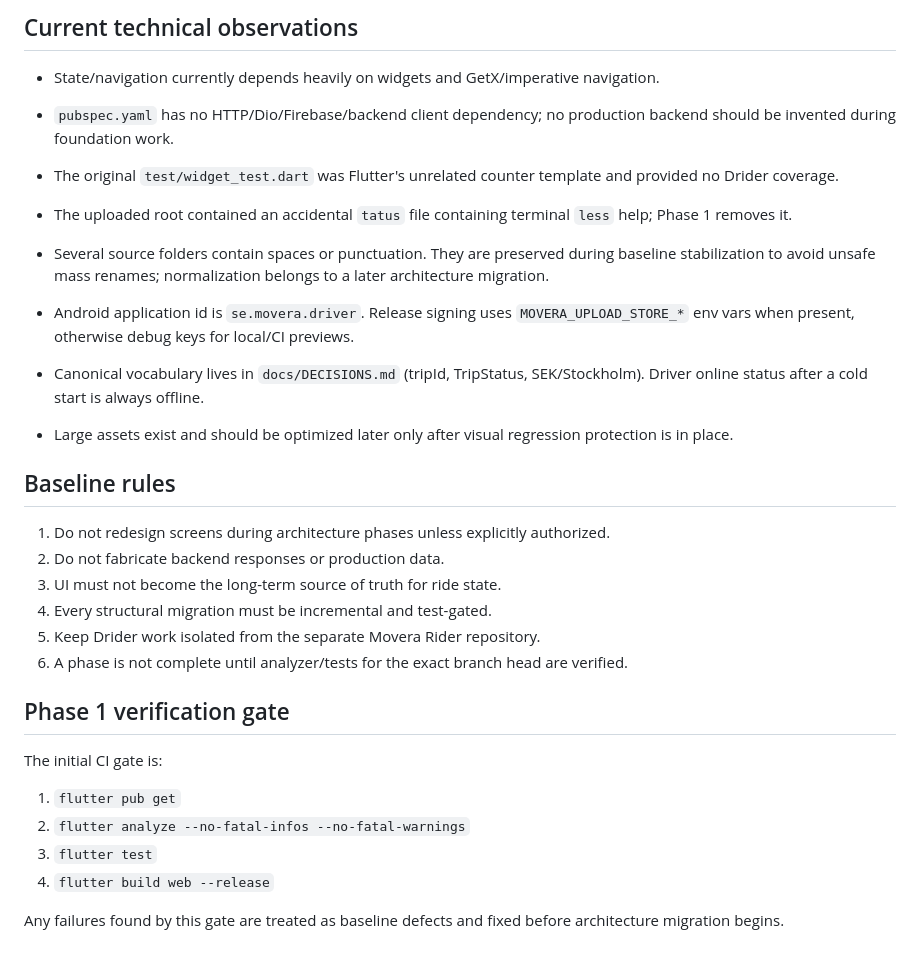
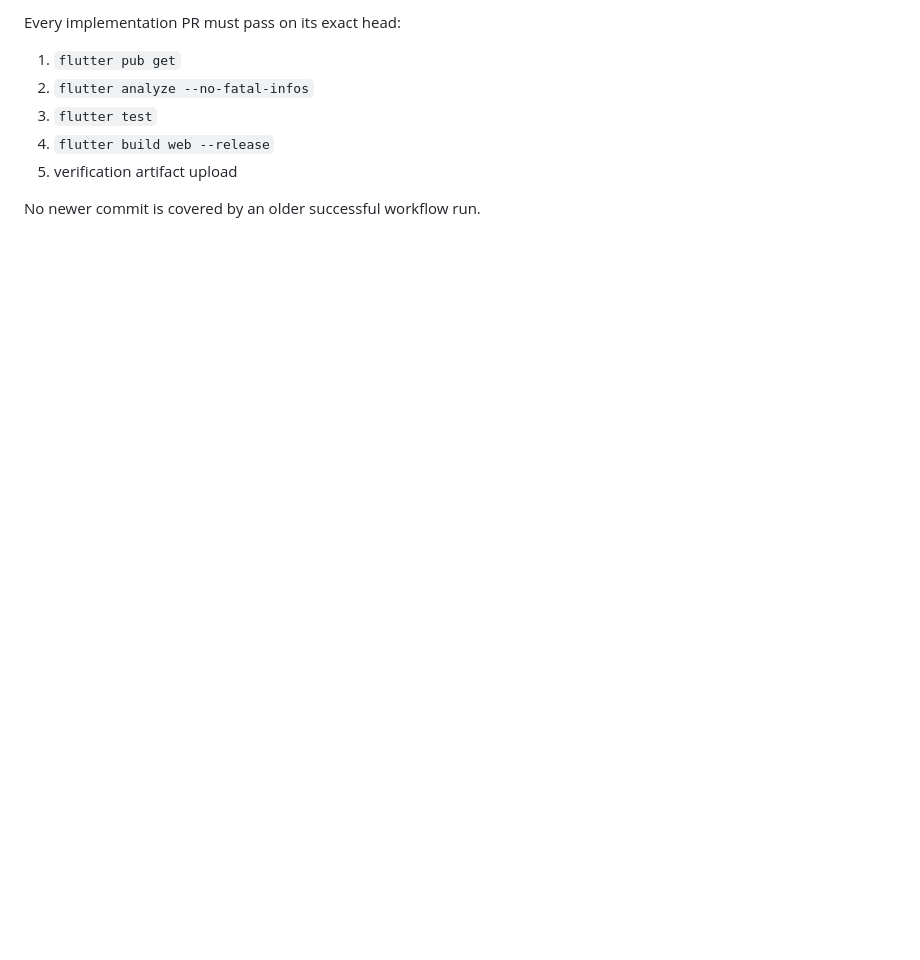
Before and after one commit to baccarisverige-ux/Movera-drider-, a Markdown page: docs/BASELINE.md, the part around one of its changes. Rendered like a GitHub page; blank space fills up the shorter version.

```diff
--- a/docs/BASELINE.md
+++ b/docs/BASELINE.md
@@ -65,31 +54,9 @@ The uploaded Driver presentation includes these major areas:
-## Current technical observations
-
-- State/navigation currently depends heavily on widgets and GetX/imperative navigation.
-- `pubspec.yaml` has no HTTP/Dio/Firebase/backend client dependency; no production backend should be invented during foundation work.
-- The original `test/widget_test.dart` was Flutter's unrelated counter template and provided no Drider coverage.
-- The uploaded root contained an accidental `tatus` file containing terminal `less` help; Phase 1 removes it.
-- Several source folders contain spaces or punctuation. They are preserved during baseline stabilization to avoid unsafe mass renames; normalization belongs to a later architecture migration.
-- Android application id is `se.movera.driver`. Release signing uses `MOVERA_UPLOAD_STORE_*` env vars when present, otherwise debug keys for local/CI previews.
-- Canonical vocabulary lives in `docs/DECISIONS.md` (tripId, TripStatus, SEK/Stockholm). Driver online status after a cold start is always offline.
-
-- Large assets exist and should be optimized later only after visual regression protection is in place.
-
-## Baseline rules
-
-1. Do not redesign screens during architecture phases unless explicitly authorized.
-2. Do not fabricate backend responses or production data.
-3. UI must not become the long-term source of truth for ride state.
-4. Every structural migration must be incremental and test-gated.
-5. Keep Drider work isolated from the separate Movera Rider repository.
-6. A phase is not complete until analyzer/tests for the exact branch head are verified.
-
-## Phase 1 verification gate
-
-The initial CI gate is:
+Every implementation PR must pass on its exact head:
 
 1. `flutter pub get`
-2. `flutter analyze --no-fatal-infos --no-fatal-warnings`
+2. `flutter analyze --no-fatal-infos`
 3. `flutter test`
 4. `flutter build web --release`
+5. verification artifact upload
 
-Any failures found by this gate are treated as baseline defects and fixed before architecture migration begins.
+No newer commit is covered by an older successful workflow run.
```
Also changed, not shown: other parts of docs/BASELINE.md (+35 -46 lines).
